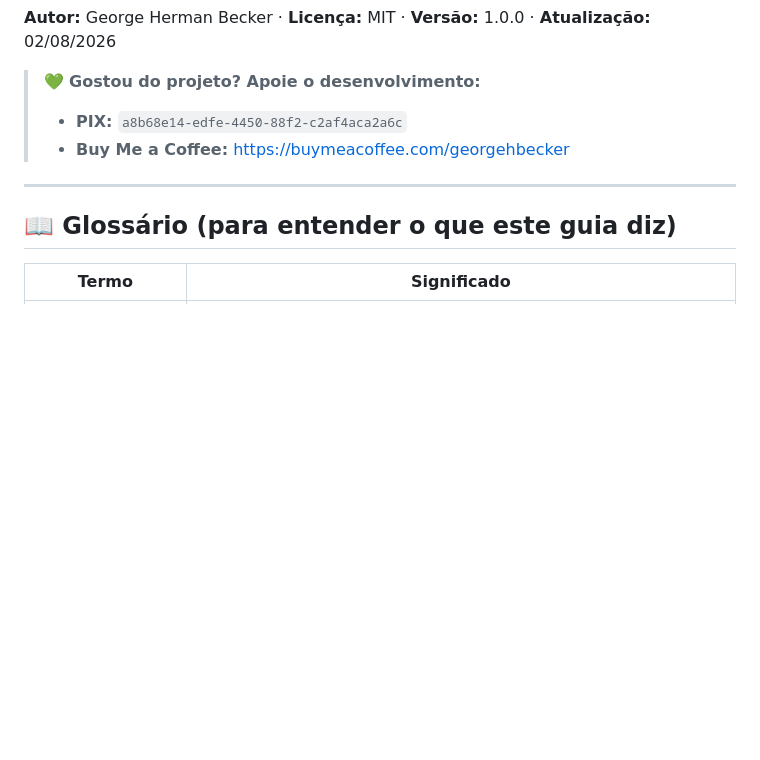
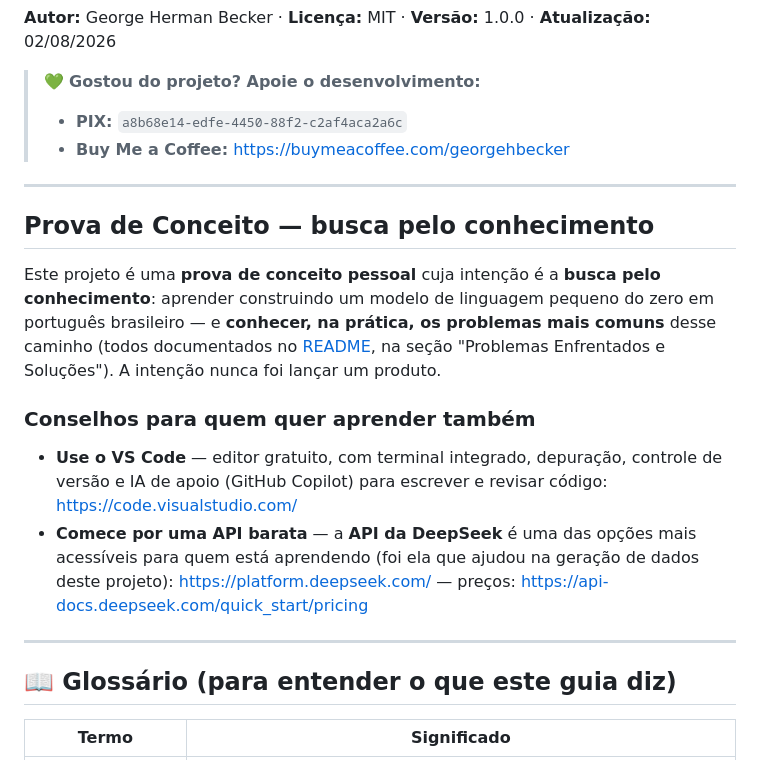
Before and after one commit to Georgebecker/rigelllm, a Markdown page: INSTALL.md, the part around the change. Drawn GitHub-style; blank space fills up the shorter version.

Commit message:
docs: INSTALL - secao 'Prova de Conceito - busca pelo conhecimento' + conselhos com links (VS Code e API DeepSeek)

```diff
--- a/INSTALL.md
+++ b/INSTALL.md
@@ -7,6 +7,17 @@
 > 💚 **Gostou do projeto? Apoie o desenvolvimento:**
 > - **PIX:** `a8b68e14-edfe-4450-88f2-c2af4aca2a6c`
 > - **Buy Me a Coffee:** <https://buymeacoffee.com/georgehbecker>
+
+---
+
+## Prova de Conceito — busca pelo conhecimento
+
+Este projeto é uma **prova de conceito pessoal** cuja intenção é a **busca pelo conhecimento**: aprender construindo um modelo de linguagem pequeno do zero em português brasileiro — e **conhecer, na prática, os problemas mais comuns** desse caminho (todos documentados no [README](README.md), na seção "Problemas Enfrentados e Soluções"). A intenção nunca foi lançar um produto.
+
+### Conselhos para quem quer aprender também
+
+- **Use o VS Code** — editor gratuito, com terminal integrado, depuração, controle de versão e IA de apoio (GitHub Copilot) para escrever e revisar código: <https://code.visualstudio.com/>
+- **Comece por uma API barata** — a **API da DeepSeek** é uma das opções mais acessíveis para quem está aprendendo (foi ela que ajudou na geração de dados deste projeto): <https://platform.deepseek.com/> — preços: <https://api-docs.deepseek.com/quick_start/pricing>
 
 ---
 
```
